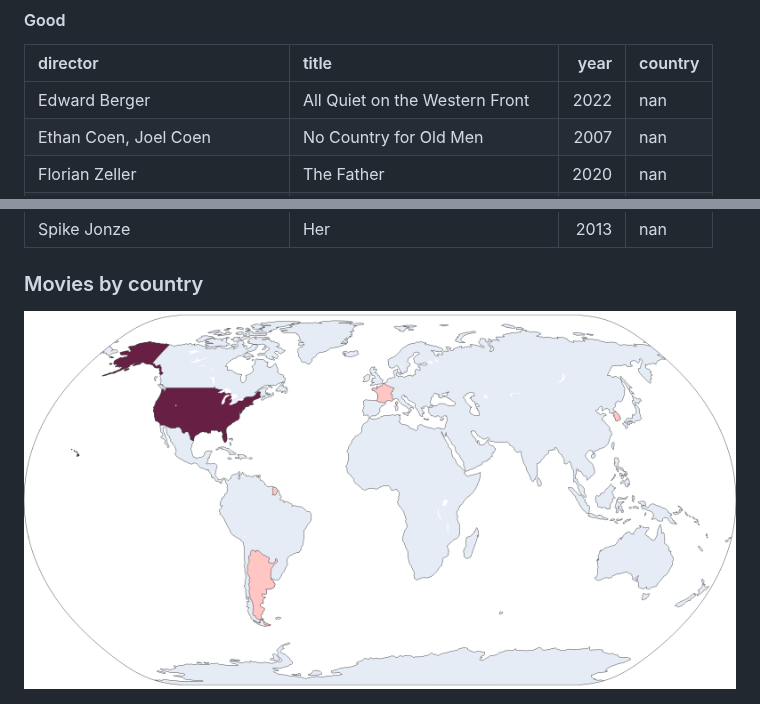
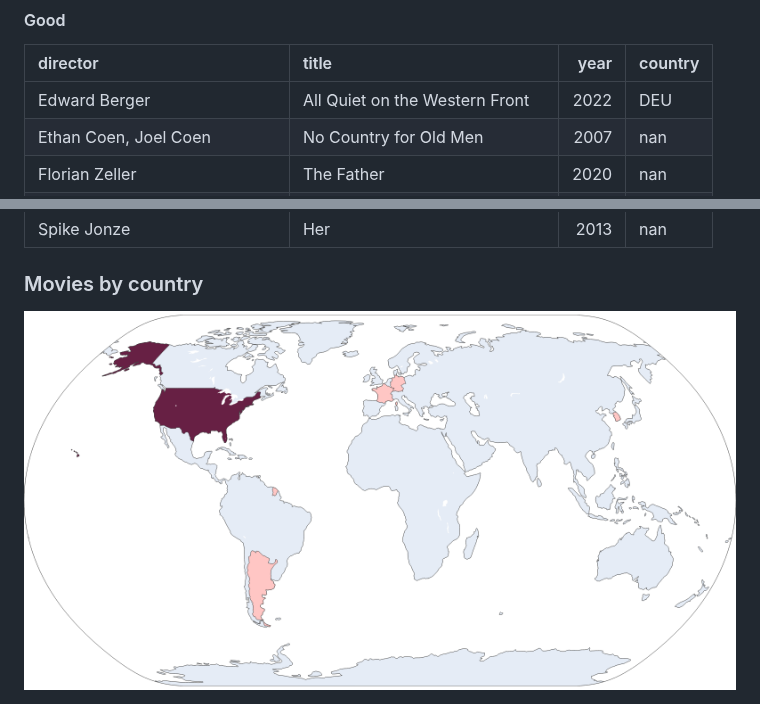
Before and after one commit to rfsan/collections, a Markdown page: README.md, 2 parts joined by grey strips. GitHub-like rendering; pictures changed too: figures/films_map_plotly.png.

```diff
--- a/README.md
+++ b/README.md
@@ -27,7 +27,7 @@
 
 | director                      | title                           |   year | country   |
 |:------------------------------|:--------------------------------|-------:|:----------|
-| Edward Berger                 | All Quiet on the Western Front  |   2022 | nan       |
+| Edward Berger                 | All Quiet on the Western Front  |   2022 | DEU       |
 | Ethan Coen, Joel Coen         | No Country for Old Men          |   2007 | nan       |
 | Florian Zeller                | The Father                      |   2020 | nan       |
 | George Miller                 | Mad Max: Fury Road              |   2015 | nan       |
```
Also changed, not shown: figures/films_map_plotly_dark.png.
